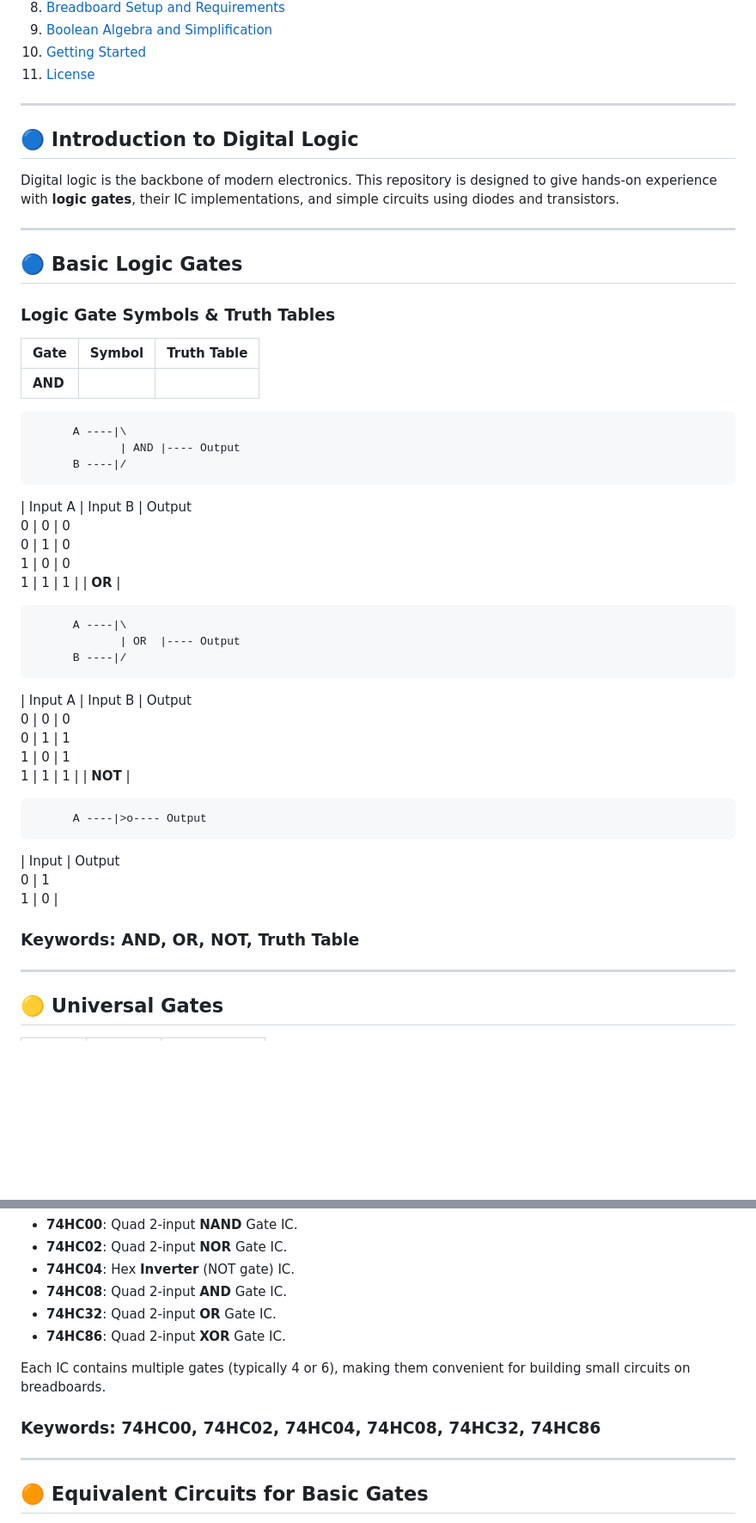
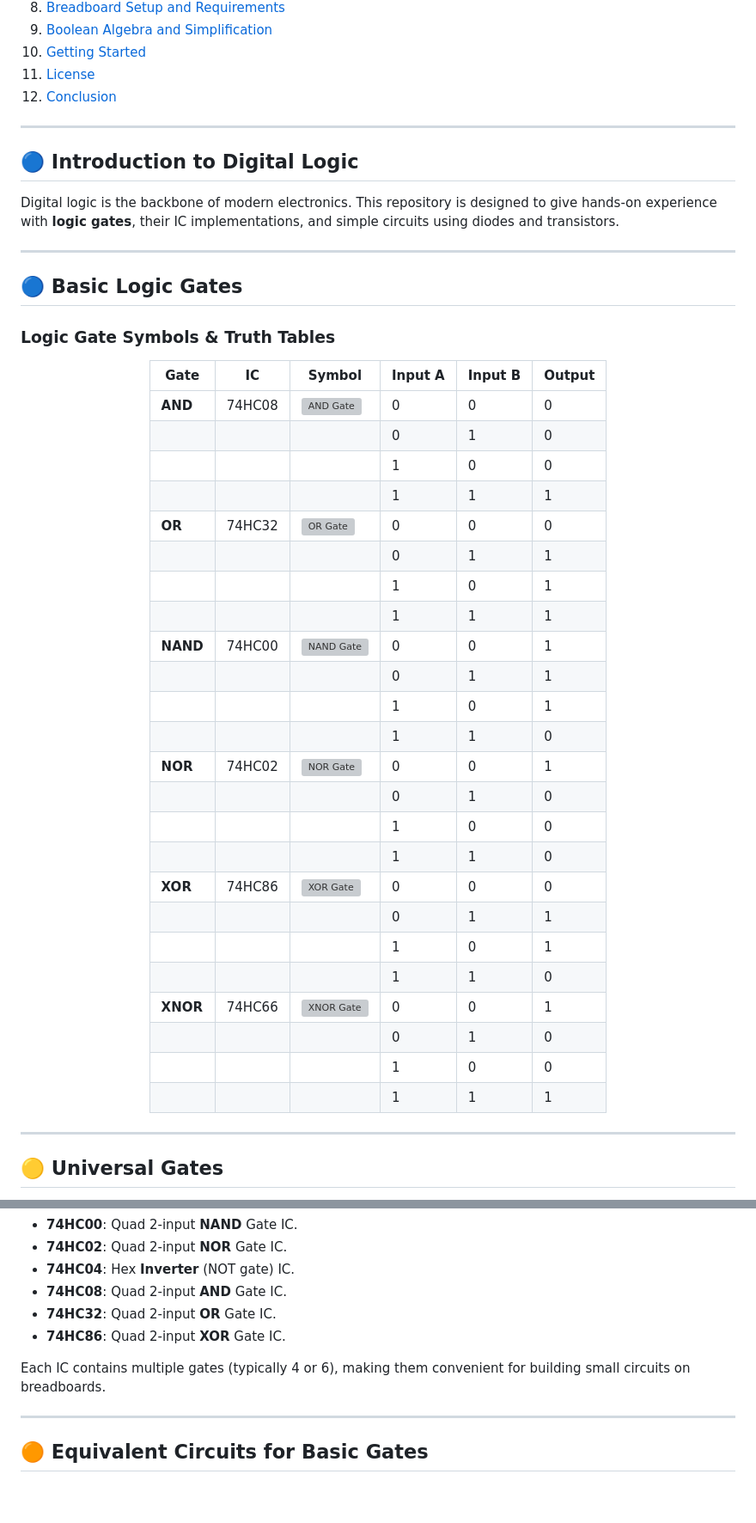
Before and after one commit to gmostofabd/DLD-Labs, a Markdown page: README.md, 2 parts joined by grey strips. Shown at 86% size. Drawn GitHub-style; blank space fills up the shorter version; grey boxes are pictures that could not be loaded.

````diff
--- a/README.md
+++ b/README.md
@@ -17,6 +17,7 @@ Welcome to the **Digital Logic Design** repository! This collection contains exp
 9. [Boolean Algebra and Simplification](#boolean-algebra-and-simplification)
 10. [Getting Started](#getting-started)
 11. [License](#license)
+12. [Conclusion](#conclusion)
 
 ---
 
@@ -30,26 +31,32 @@ Digital logic is the backbone of modern electronics. This repository is designed
 
 ### Logic Gate Symbols & Truth Tables
 
-| **Gate**   | **Symbol**                        | **Truth Table**                                                |
-|------------|-----------------------------------|----------------------------------------------------------------|
-| **AND**    |
-```
-      A ----|\
-             | AND |---- Output
-      B ----|/
-```
-| Input A | Input B | Output <br> 0 | 0 | 0 <br> 0 | 1 | 0 <br> 1 | 0 | 0 <br> 1 | 1 | 1 |
-| **OR**     |
-```
-      A ----|\
-             | OR  |---- Output
-      B ----|/
-```
-| Input A | Input B | Output <br> 0 | 0 | 0 <br> 0 | 1 | 1 <br> 1 | 0 | 1 <br> 1 | 1 | 1 |
-| **NOT**    |
-```
-      A ----|>o---- Output
-```
-| Input  | Output <br> 0 | 1 <br> 1 | 0                              |
+<div align="center">
 
-### Keywords: AND, OR, NOT, Truth Table
+| **Gate**   | **IC**   | **Symbol** | **Input A** | **Input B** | **Output** |
+|------------|----------|------------|-------------|-------------|------------|
+| **AND**    | 74HC08   | ![AND Gate](https://via.placeholder.com/40x40?text=AND) | 0           | 0           | 0          |
+|            |          |            | 0           | 1           | 0          |
+|            |          |            | 1           | 0           | 0          |
+|            |          |            | 1           | 1           | 1          |
+| **OR**     | 74HC32   | ![OR Gate](https://via.placeholder.com/40x40?text=OR) | 0           | 0           | 0          |
+|            |          |            | 0           | 1           | 1          |
+|            |          |            | 1           | 0           | 1          |
+|            |          |            | 1           | 1           | 1          |
+| **NAND**   | 74HC00   | ![NAND Gate](https://via.placeholder.com/40x40?text=NAND) | 0           | 0           | 1          |
+|            |          |            | 0           | 1           | 1          |
+|            |          |            | 1           | 0           | 1          |
+|            |          |            | 1           | 1           | 0          |
+| **NOR**    | 74HC02   | ![NOR Gate](https://via.placeholder.com/40x40?text=NOR) | 0           | 0           | 1          |
+|            |          |            | 0           | 1           | 0          |
+|            |          |            | 1           | 0           | 0          |
+|            |          |            | 1           | 1           | 0          |
+| **XOR**    | 74HC86   | ![XOR Gate](https://via.placeholder.com/40x40?text=XOR) | 0           | 0           | 0          |
+|            |          |            | 0           | 1           | 1          |
+|            |          |            | 1           | 0           | 1          |
+|            |          |            | 1           | 1           | 0          |
+| **XNOR**   | 74HC66   | ![XNOR Gate](https://via.placeholder.com/40x40?text=XNOR) | 0           | 0           | 1          |
+|            |          |            | 0           | 1           | 0          |
+|            |          |            | 1           | 0           | 0          |
+|            |          |            | 1           | 1           | 1          |
+
@@ -158,8 +162,6 @@ The **74HC** series is a family of **high-speed CMOS** logic ICs that operate on
 - **74HC86**: Quad 2-input **XOR** Gate IC.
 
 Each IC contains multiple gates (typically 4 or 6), making them convenient for building small circuits on breadboards.
-
-### Keywords: 74HC00, 74HC02, 74HC04, 74HC08, 74HC32, 74HC86
 
 ---
 
````
Also changed, not shown: other parts of README.md (+89 -92 lines).
